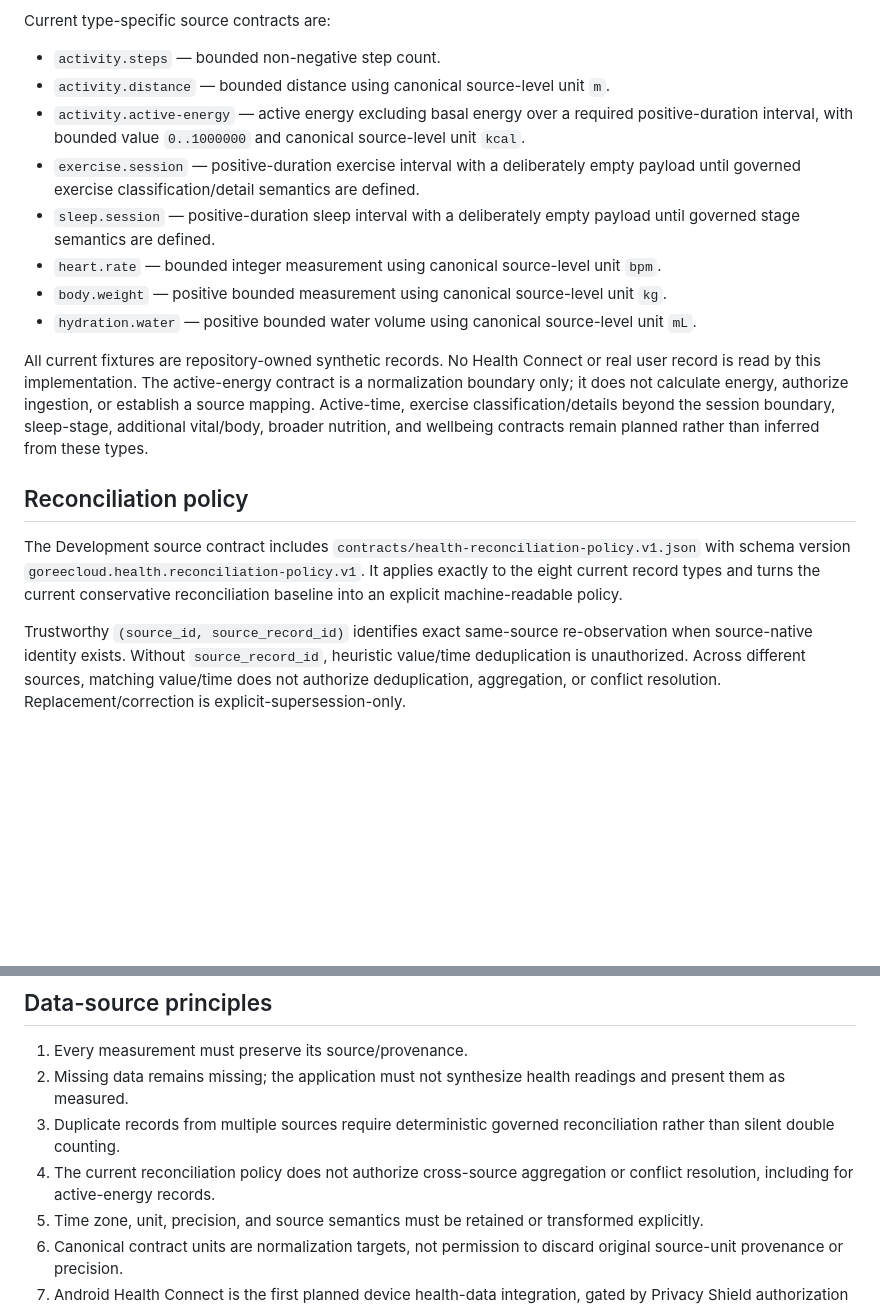
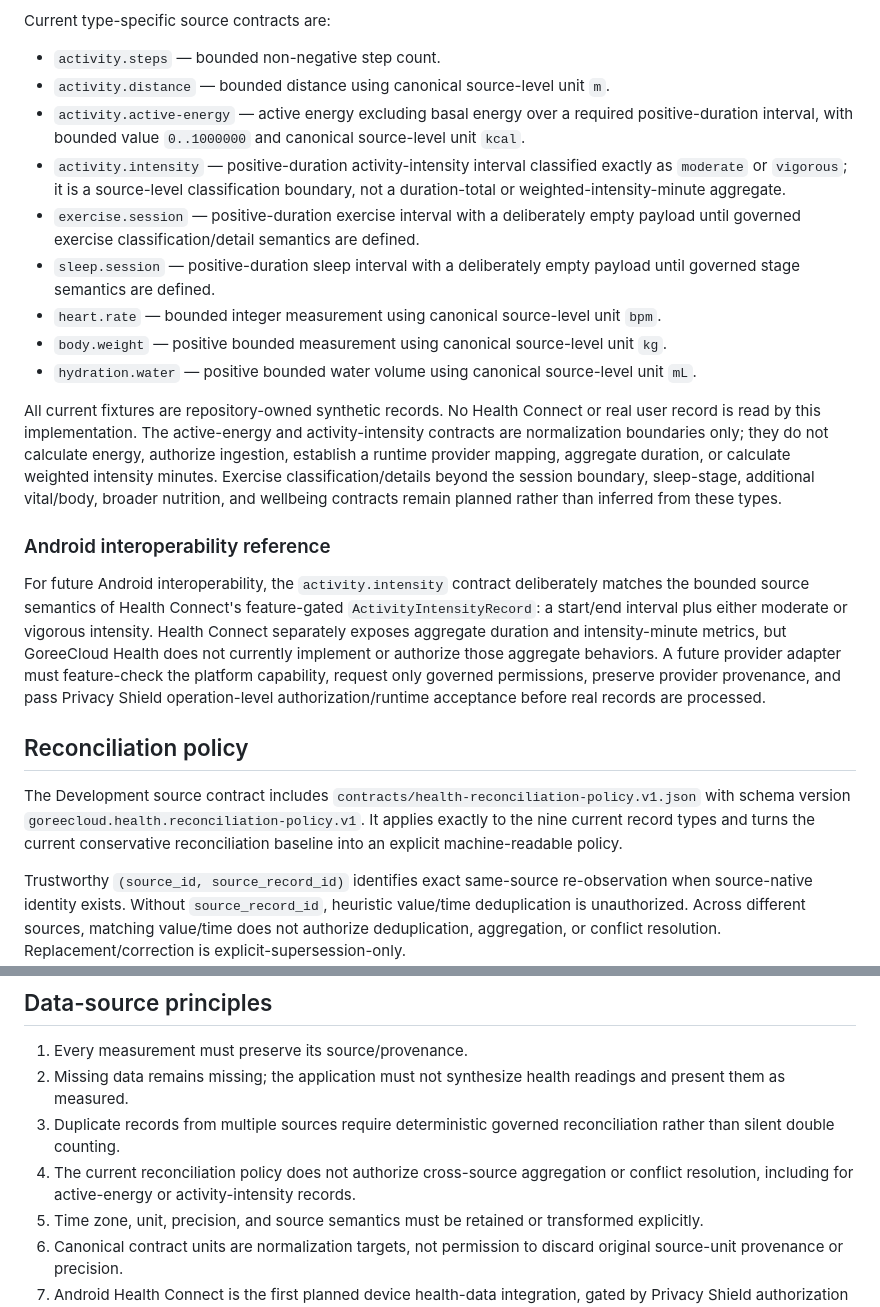
Before and after one commit to GoreeCloud/goreecloud-health, a Markdown page: SPECIFICATIONS.md, 2 parts joined by grey strips. Drawn GitHub-style; blank space fills up the shorter version.

Commit message:
docs: specify activity intensity source semantics

```diff
--- a/SPECIFICATIONS.md
+++ b/SPECIFICATIONS.md
@@ -31,17 +31,22 @@ Current type-specific source contracts are:
 - `activity.steps` — bounded non-negative step count.
 - `activity.distance` — bounded distance using canonical source-level unit `m`.
 - `activity.active-energy` — active energy excluding basal energy over a required positive-duration interval, with bounded value `0..1000000` and canonical source-level unit `kcal`.
+- `activity.intensity` — positive-duration activity-intensity interval classified exactly as `moderate` or `vigorous`; it is a source-level classification boundary, not a duration-total or weighted-intensity-minute aggregate.
 - `exercise.session` — positive-duration exercise interval with a deliberately empty payload until governed exercise classification/detail semantics are defined.
 - `sleep.session` — positive-duration sleep interval with a deliberately empty payload until governed stage semantics are defined.
 - `heart.rate` — bounded integer measurement using canonical source-level unit `bpm`.
 - `body.weight` — positive bounded measurement using canonical source-level unit `kg`.
 - `hydration.water` — positive bounded water volume using canonical source-level unit `mL`.
 
-All current fixtures are repository-owned synthetic records. No Health Connect or real user record is read by this implementation. The active-energy contract is a normalization boundary only; it does not calculate energy, authorize ingestion, or establish a source mapping. Active-time, exercise classification/details beyond the session boundary, sleep-stage, additional vital/body, broader nutrition, and wellbeing contracts remain planned rather than inferred from these types.
+All current fixtures are repository-owned synthetic records. No Health Connect or real user record is read by this implementation. The active-energy and activity-intensity contracts are normalization boundaries only; they do not calculate energy, authorize ingestion, establish a runtime provider mapping, aggregate duration, or calculate weighted intensity minutes. Exercise classification/details beyond the session boundary, sleep-stage, additional vital/body, broader nutrition, and wellbeing contracts remain planned rather than inferred from these types.
+
+### Android interoperability reference
+
+For future Android interoperability, the `activity.intensity` contract deliberately matches the bounded source semantics of Health Connect's feature-gated `ActivityIntensityRecord`: a start/end interval plus either moderate or vigorous intensity. Health Connect separately exposes aggregate duration and intensity-minute metrics, but GoreeCloud Health does not currently implement or authorize those aggregate behaviors. A future provider adapter must feature-check the platform capability, request only governed permissions, preserve provider provenance, and pass Privacy Shield operation-level authorization/runtime acceptance before real records are processed.
 
 ## Reconciliation policy
 
-The Development source contract includes `contracts/health-reconciliation-policy.v1.json` with schema version `goreecloud.health.reconciliation-policy.v1`. It applies exactly to the eight current record types and turns the current conservative reconciliation baseline into an explicit machine-readable policy.
+The Development source contract includes `contracts/health-reconciliation-policy.v1.json` with schema version `goreecloud.health.reconciliation-policy.v1`. It applies exactly to the nine current record types and turns the current conservative reconciliation baseline into an explicit machine-readable policy.
 
 Trustworthy `(source_id, source_record_id)` identifies exact same-source re-observation when source-native identity exists. Without `source_record_id`, heuristic value/time deduplication is unauthorized. Across different sources, matching value/time does not authorize deduplication, aggregation, or conflict resolution. Replacement/correction is explicit-supersession-only.
 
@@ -64,7 +69,7 @@ The product roadmap covers activity/exercise, sleep, heart/vitals, body measurem
 1. Every measurement must preserve its source/provenance.
 2. Missing data remains missing; the application must not synthesize health readings and present them as measured.
 3. Duplicate records from multiple sources require deterministic governed reconciliation rather than silent double counting.
-4. The current reconciliation policy does not authorize cross-source aggregation or conflict resolution, including for active-energy records.
+4. The current reconciliation policy does not authorize cross-source aggregation or conflict resolution, including for active-energy or activity-intensity records.
 5. Time zone, unit, precision, and source semantics must be retained or transformed explicitly.
 6. Canonical contract units are normalization targets, not permission to discard original source-unit provenance or precision.
 7. Android Health Connect is the first planned device health-data integration, gated by Privacy Shield authorization and explicit Android permission handling.
```
